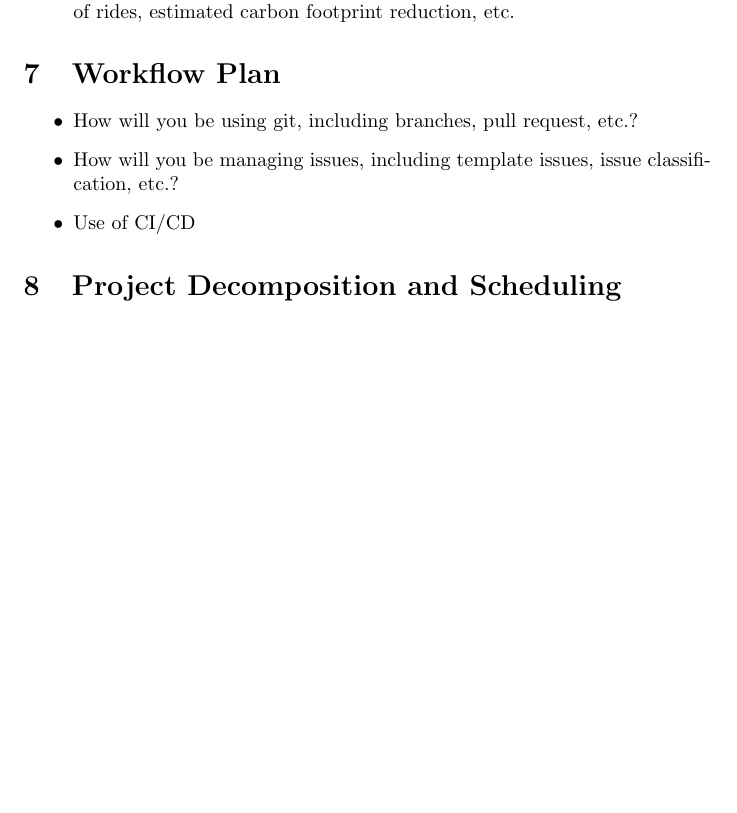
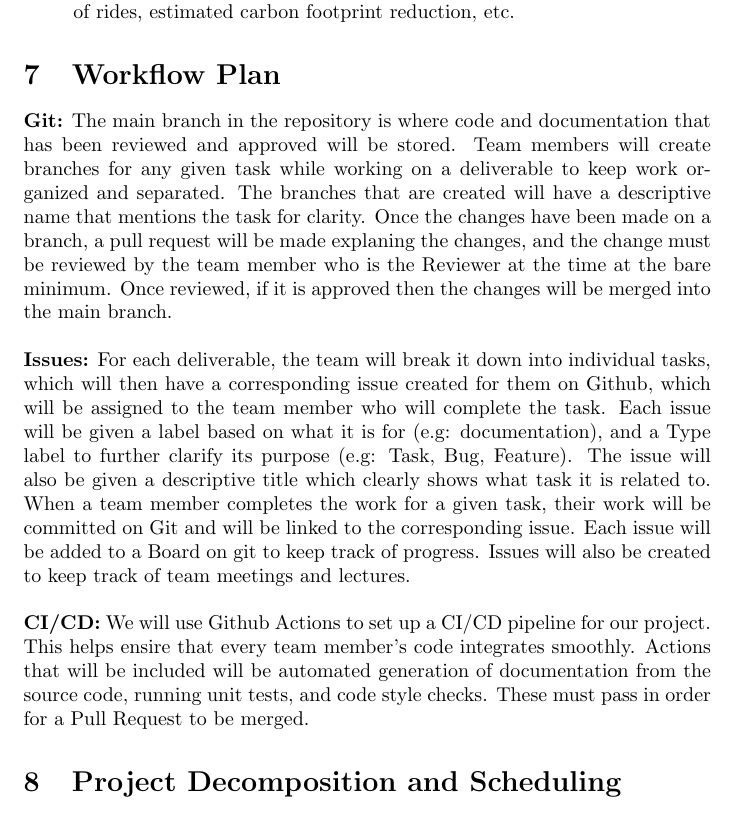
Before and after one commit to hitchly/hitchly, a LaTeX document (docs/DevelopmentPlan/DevelopmentPlan.tex): part of page 4 of 11 before the commit and part of page 4 of 12 after it, cut so that both start at the same text, the shorter picture padded with empty space. Compiled offline with pdfLaTeX.

Commit message:
Added workflow plan section #12 (#42)

```diff
--- a/docs/DevelopmentPlan/DevelopmentPlan.tex
+++ b/docs/DevelopmentPlan/DevelopmentPlan.tex
@@ -109,13 +109,17 @@ This approach to team member roles helps balance shared learning with the need f
 
 \section{Workflow Plan}
 
-\begin{itemize}
-	\item How will you be using git, including branches, pull request, etc.?
-	\item How will you be managing issues, including template issues, issue
-	classification, etc.?
-  \item Use of CI/CD
-\end{itemize}
+{\bf Git:} The main branch in the repository is where code and documentation that has been reviewed and approved will be stored. Team members will create branches for any given task while working
+on a deliverable to keep work organized and separated.  The branches that are created will have a descriptive name that mentions the task for clarity. Once the changes have been made on a branch,
+a pull request will be made explaning the changes, and the change must be reviewed by the team member who is the Reviewer at the time at the bare minimum. Once reviewed, if it is approved then the changes will be merged into the main branch. \\
 
+\noindent {\bf Issues:} For each deliverable, the team will break it down into individual tasks, which will then have a corresponding issue created for them on Github, which will be assigned to the team member who will complete the task.
+Each issue will be given a label based on what it is for (e.g: documentation), and a Type label to further clarify its purpose (e.g: Task, Bug, Feature).
+The issue will also be given a descriptive title which clearly shows what task it is related to. When a team member completes the work for a given task, their work will
+be committed on Git and will be linked to the corresponding issue. Each issue will be added to a Board on git to keep track of progress. Issues will also be created to keep track of team meetings and lectures. \\
+
+\noindent {\bf CI/CD:} We will use Github Actions to set up a CI/CD pipeline for our project. This helps ensire that every team member's code integrates smoothly. Actions that will be included will be
+automated generation of documentation from the source code, running unit tests, and code style checks. These must pass in order for a Pull Request to be merged.
 \section{Project Decomposition and Scheduling}
 
 \begin{itemize}
```
